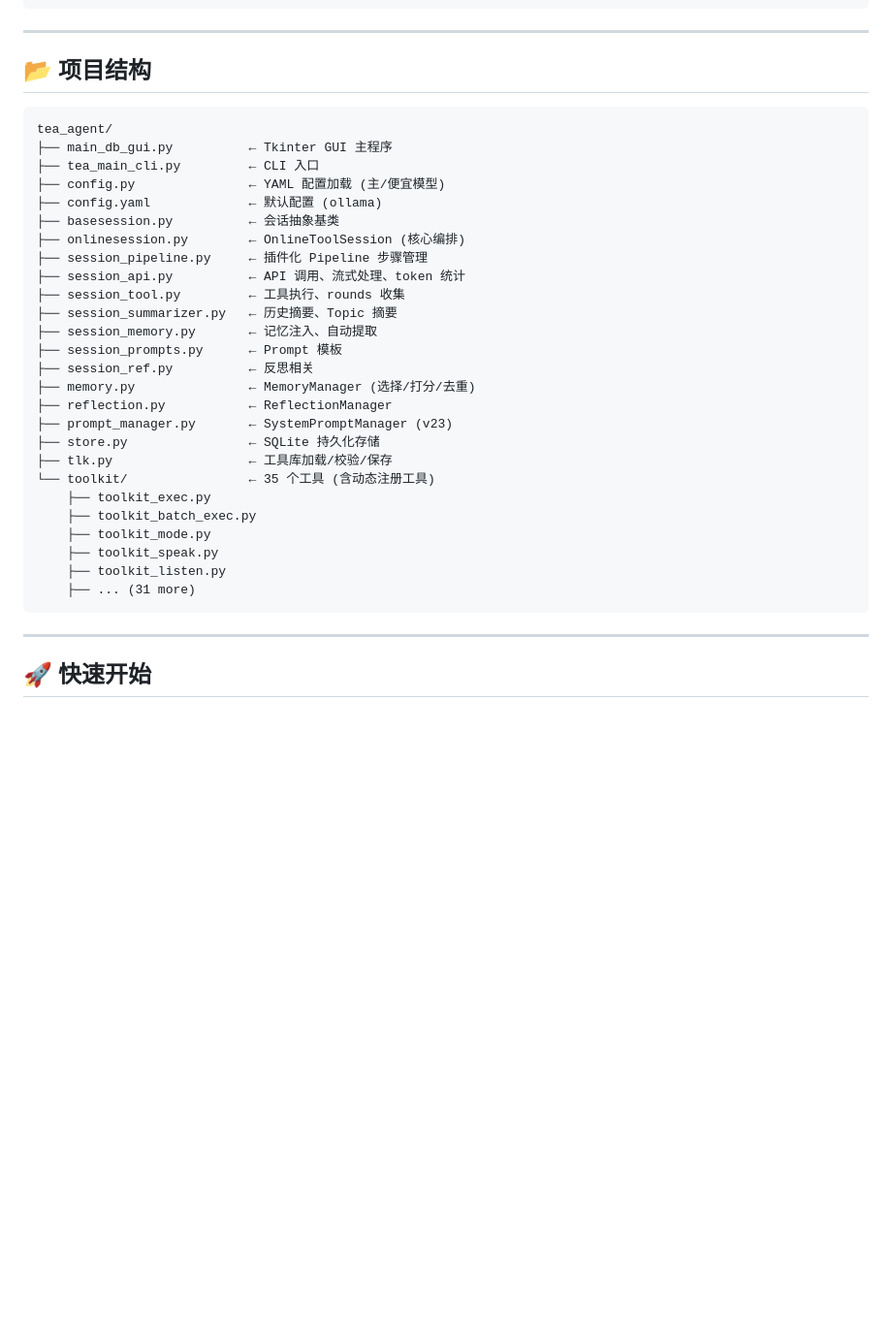
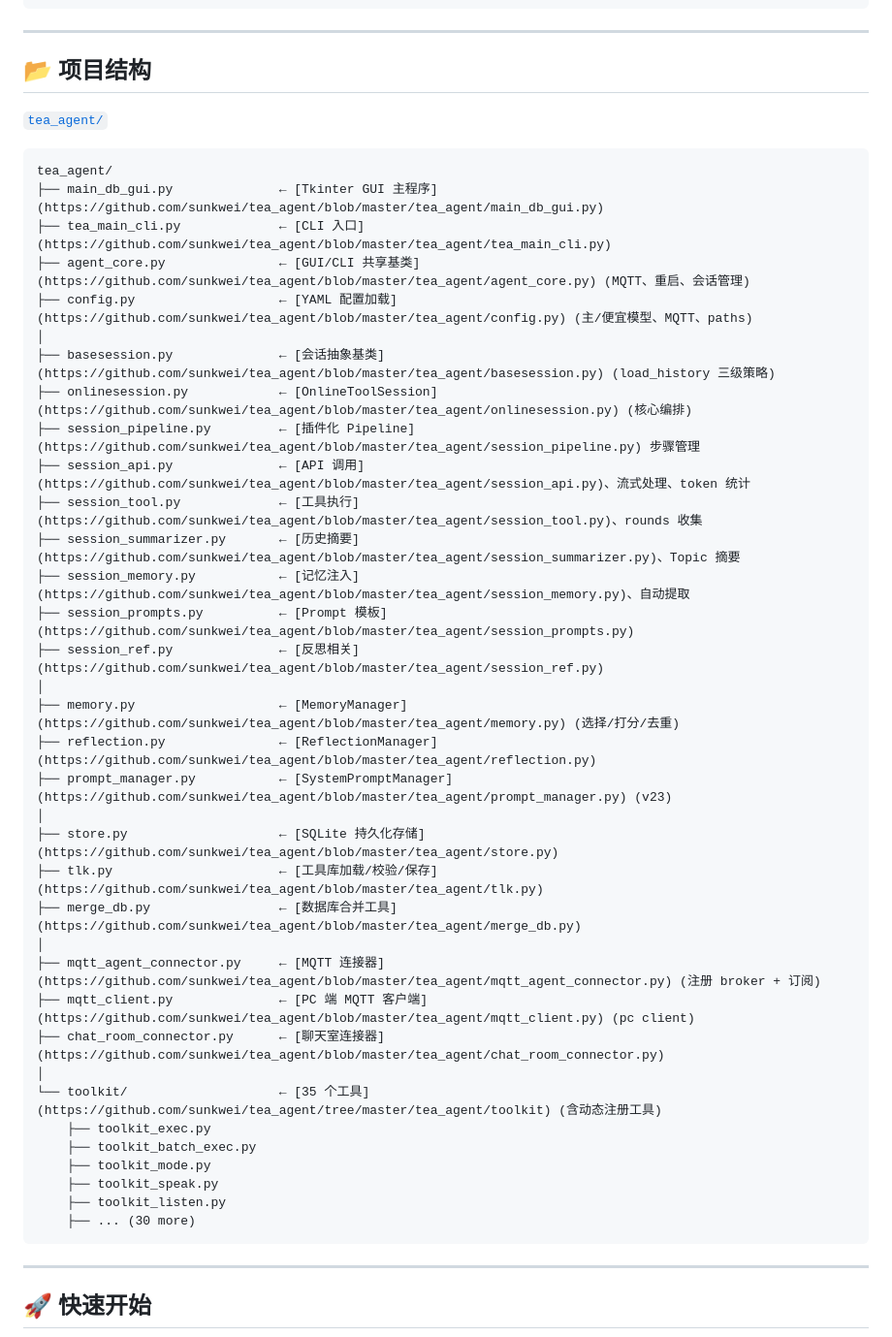
Before and after one commit to sunkwei/tea_agent, a Markdown page: README.md, the part around the change. Shown at 97% size. Drawn GitHub-style; blank space fills up the shorter version.

Commit message:
docs: 项目结构图补全 + 文件链接 — 新增 agent_core/mqtt/chat_room 等 4 个文件

````diff
--- a/README.md
+++ b/README.md
@@ -327,33 +327,44 @@ toolkit_batch_exec(commands=[
 
 ## 📂 项目结构
 
+[`tea_agent/`](https://github.com/sunkwei/tea_agent/tree/master/tea_agent)
+
 ```
 tea_agent/
-├── main_db_gui.py          ← Tkinter GUI 主程序
-├── tea_main_cli.py         ← CLI 入口
-├── config.py               ← YAML 配置加载 (主/便宜模型)
-├── config.yaml             ← 默认配置 (ollama)
-├── basesession.py          ← 会话抽象基类
-├── onlinesession.py        ← OnlineToolSession (核心编排)
-├── session_pipeline.py     ← 插件化 Pipeline 步骤管理
-├── session_api.py          ← API 调用、流式处理、token 统计
-├── session_tool.py         ← 工具执行、rounds 收集
-├── session_summarizer.py   ← 历史摘要、Topic 摘要
-├── session_memory.py       ← 记忆注入、自动提取
-├── session_prompts.py      ← Prompt 模板
-├── session_ref.py          ← 反思相关
-├── memory.py               ← MemoryManager (选择/打分/去重)
-├── reflection.py           ← ReflectionManager
-├── prompt_manager.py       ← SystemPromptManager (v23)
-├── store.py                ← SQLite 持久化存储
-├── tlk.py                  ← 工具库加载/校验/保存
-└── toolkit/                ← 35 个工具 (含动态注册工具)
+├── main_db_gui.py              ← [Tkinter GUI 主程序](https://github.com/sunkwei/tea_agent/blob/master/tea_agent/main_db_gui.py)
+├── tea_main_cli.py             ← [CLI 入口](https://github.com/sunkwei/tea_agent/blob/master/tea_agent/tea_main_cli.py)
+├── agent_core.py               ← [GUI/CLI 共享基类](https://github.com/sunkwei/tea_agent/blob/master/tea_agent/agent_core.py) (MQTT、重启、会话管理)
+├── config.py                   ← [YAML 配置加载](https://github.com/sunkwei/tea_agent/blob/master/tea_agent/config.py) (主/便宜模型、MQTT、paths)
+│
+├── basesession.py              ← [会话抽象基类](https://github.com/sunkwei/tea_agent/blob/master/tea_agent/basesession.py) (load_history 三级策略)
+├── onlinesession.py            ← [OnlineToolSession](https://github.com/sunkwei/tea_agent/blob/master/tea_agent/onlinesession.py) (核心编排)
+├── session_pipeline.py         ← [插件化 Pipeline](https://github.com/sunkwei/tea_agent/blob/master/tea_agent/session_pipeline.py) 步骤管理
+├── session_api.py              ← [API 调用](https://github.com/sunkwei/tea_agent/blob/master/tea_agent/session_api.py)、流式处理、token 统计
+├── session_tool.py             ← [工具执行](https://github.com/sunkwei/tea_agent/blob/master/tea_agent/session_tool.py)、rounds 收集
+├── session_summarizer.py       ← [历史摘要](https://github.com/sunkwei/tea_agent/blob/master/tea_agent/session_summarizer.py)、Topic 摘要
+├── session_memory.py           ← [记忆注入](https://github.com/sunkwei/tea_agent/blob/master/tea_agent/session_memory.py)、自动提取
+├── session_prompts.py          ← [Prompt 模板](https://github.com/sunkwei/tea_agent/blob/master/tea_agent/session_prompts.py)
+├── session_ref.py              ← [反思相关](https://github.com/sunkwei/tea_agent/blob/master/tea_agent/session_ref.py)
+│
+├── memory.py                   ← [MemoryManager](https://github.com/sunkwei/tea_agent/blob/master/tea_agent/memory.py) (选择/打分/去重)
+├── reflection.py               ← [ReflectionManager](https://github.com/sunkwei/tea_agent/blob/master/tea_agent/reflection.py)
+├── prompt_manager.py           ← [SystemPromptManager](https://github.com/sunkwei/tea_agent/blob/master/tea_agent/prompt_manager.py) (v23)
+│
+├── store.py                    ← [SQLite 持久化存储](https://github.com/sunkwei/tea_agent/blob/master/tea_agent/store.py)
+├── tlk.py                      ← [工具库加载/校验/保存](https://github.com/sunkwei/tea_agent/blob/master/tea_agent/tlk.py)
+├── merge_db.py                 ← [数据库合并工具](https://github.com/sunkwei/tea_agent/blob/master/tea_agent/merge_db.py)
+│
+├── mqtt_agent_connector.py     ← [MQTT 连接器](https://github.com/sunkwei/tea_agent/blob/master/tea_agent/mqtt_agent_connector.py) (注册 broker + 订阅)
+├── mqtt_client.py              ← [PC 端 MQTT 客户端](https://github.com/sunkwei/tea_agent/blob/master/tea_agent/mqtt_client.py) (pc client)
+├── chat_room_connector.py      ← [聊天室连接器](https://github.com/sunkwei/tea_agent/blob/master/tea_agent/chat_room_connector.py)
+│
+└── toolkit/                    ← [35 个工具](https://github.com/sunkwei/tea_agent/tree/master/tea_agent/toolkit) (含动态注册工具)
     ├── toolkit_exec.py
     ├── toolkit_batch_exec.py
     ├── toolkit_mode.py
     ├── toolkit_speak.py
     ├── toolkit_listen.py
-    ├── ... (31 more)
+    ├── ... (30 more)
 ```
 
 ---
````
